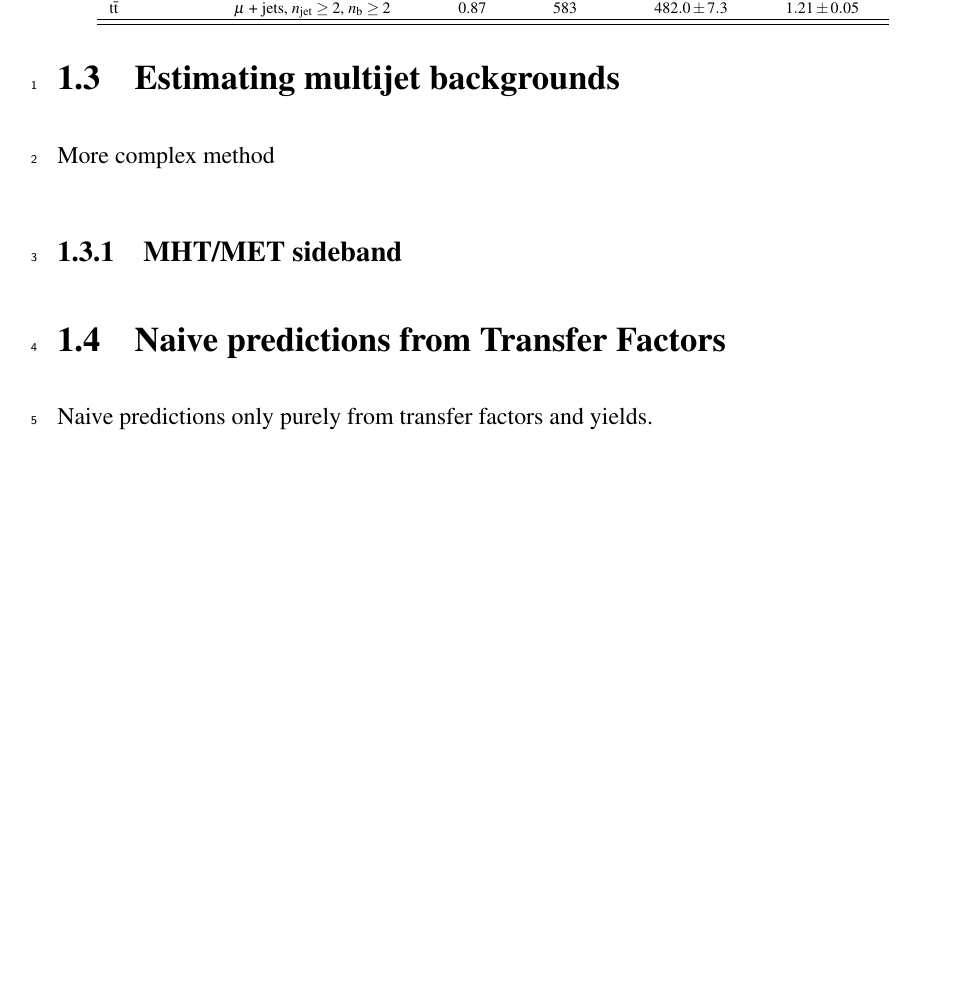
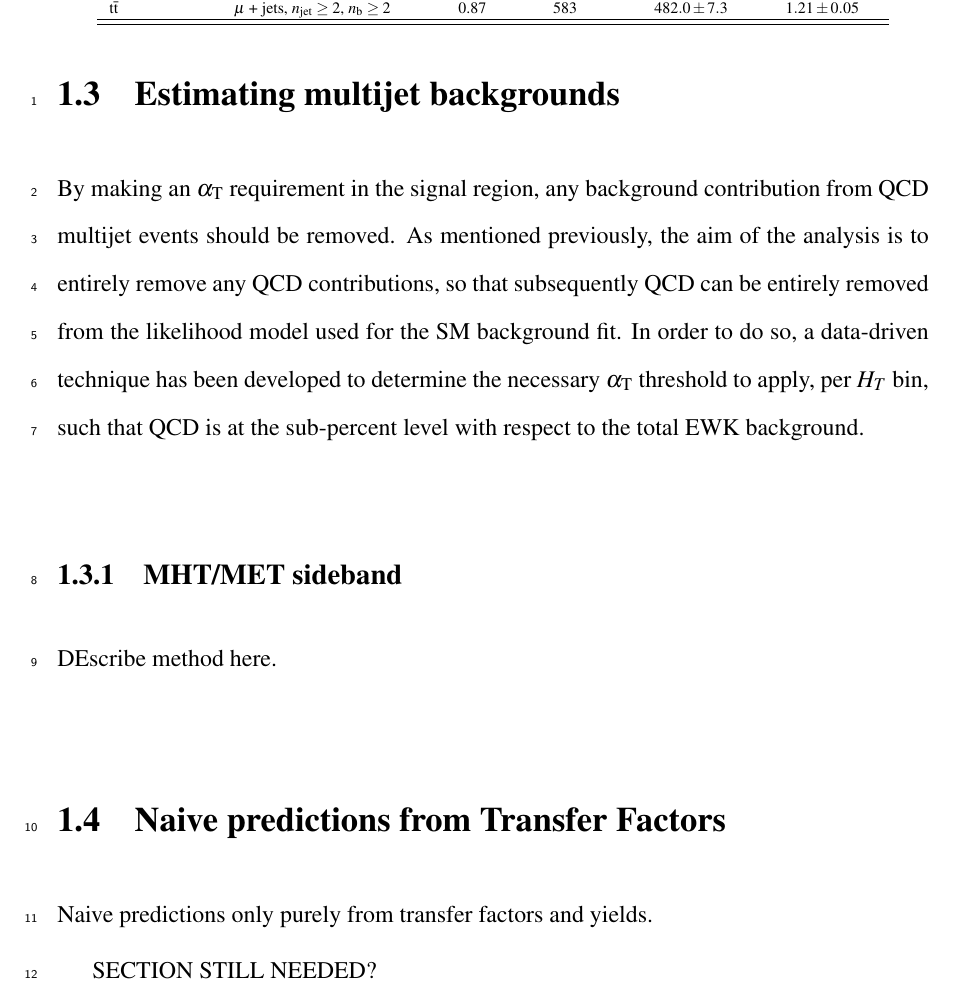
Before and after one commit to dsmiff/thesis-1, a LaTeX thesis (thesis.tex, which reads Chapter6/chapter6.tex): part of page 6 of 10, cut so that both start at the same text, the shorter picture padded with empty space. Compiled offline with pdfLaTeX.

Commit message:
add intro to MJ BG estimate;

```diff
--- a/Chapter6/chapter6.tex
+++ b/Chapter6/chapter6.tex
@@ -216,18 +216,32 @@ summary of the selections and their relevant purities is given in table~\ref{tab
   \end{tabular}
 \end{table}
 
+MORE?
+
 %********************************** % Third Section  *************************************
 \section{Estimating multijet backgrounds}  %Section - 1.3
 \label{sec:background_qcd}
-More complex method
+
+By making an \alphat requirement in the signal region, any background
+contribution from QCD multijet events should be removed. As mentioned
+previously, the aim of the analysis is to entirely remove any QCD contributions,
+so that subsequently QCD can be entirely removed from the likelihood model used
+for the SM background fit. In order to do so, a data-driven technique has been
+developed to determine the necessary \alphat threshold to apply, per \HT bin,
+such that QCD is at the sub-percent level with respect to the total EWK
+background.
+
 \subsection{MHT/MET sideband}
-
+DEscribe method here.
 
 %********************************** % Fourth Section  *************************************
 \section{Naive predictions from Transfer Factors}  %Section - 1.4
 \label{sec:background_predictions}
 Naive predictions only purely from transfer factors and yields.
 
+SECTION STILL NEEDED?
+
+Maybe just do basic results after all corrections applied, as described above.
 
 %********************************** % Fifth Section  *************************************
 \section{Uncertainties on SM background predictions}  %Section - 1.5
```
